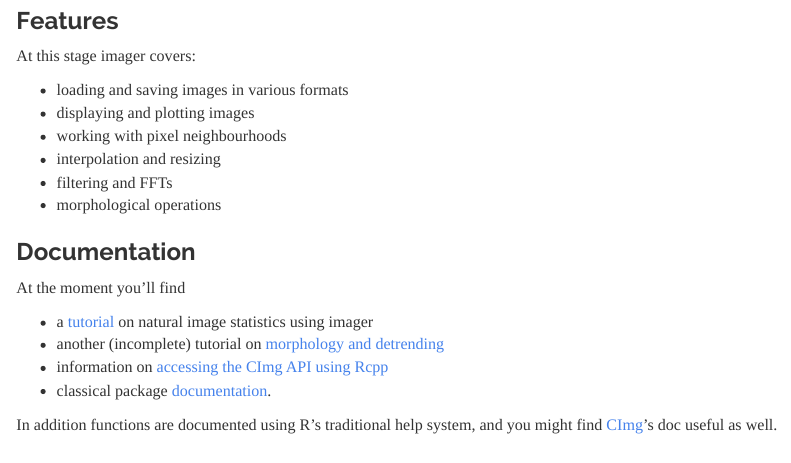
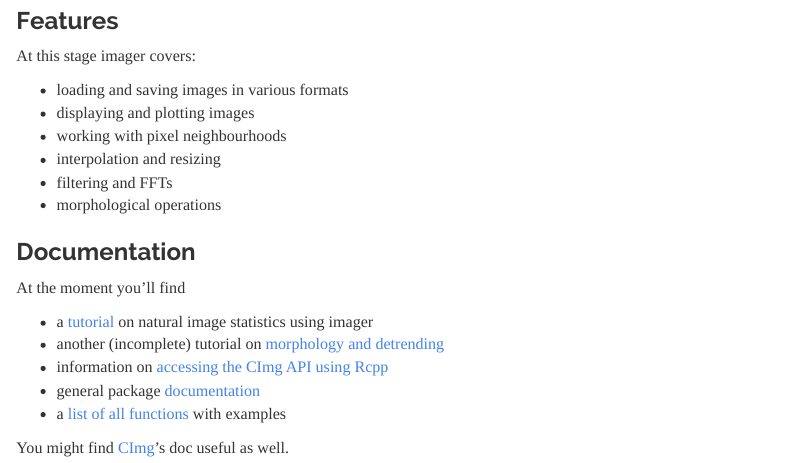
Before and after one commit to dahtah/imager, an R Markdown document (index.Rmd): the page in a window 1100 px wide, from 210 px down. Rendered offline with R 4.5, knitr and Pandoc, with nearby package versions.

Commit message:
added PDF docs

```diff
--- a/index.Rmd
+++ b/index.Rmd
@@ -24,6 +24,7 @@ At the moment you'll find
 - a [tutorial](image_stats.html) on natural image statistics using imager
 - another (incomplete) tutorial on [morphology and detrending](morphology.html)
 - information on [accessing the CImg API using Rcpp](cpp_api.html)
-- classical package [documentation](imager.html).
+- general package [documentation](imager.html)
+- a [list of all functions](imager.pdf) with examples
 
-In addition functions are documented using R's traditional help system, and you might find [CImg](http://cimg.sourceforge.net/)'s doc useful as well.
+You might find [CImg](http://cimg.sourceforge.net/)'s doc useful as well.
```
Also changed, not shown: imager.pdf (added), index.html.
